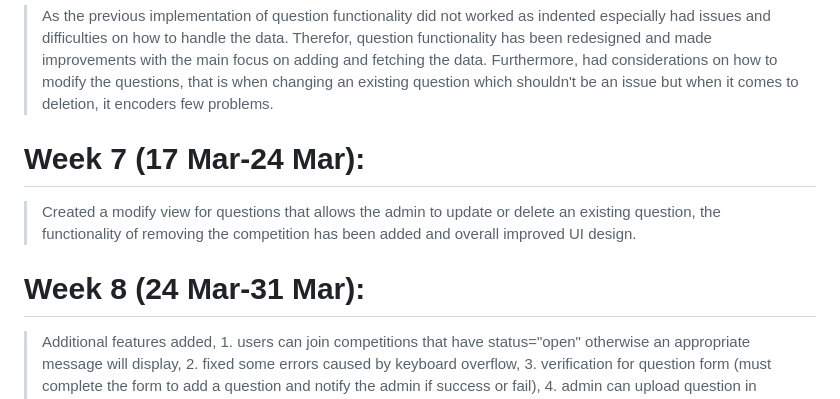
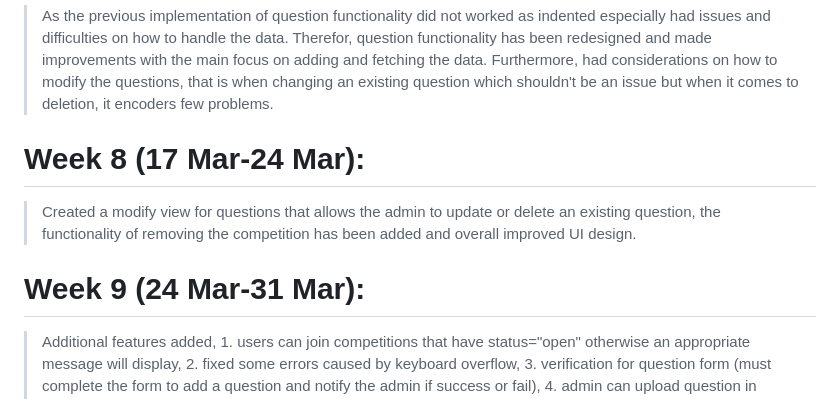
Before and after one commit to pzavros/Inspire-MobileApp, a Markdown page: Logfile_Guowei.md, the part around the change. Rendered like a GitHub page.

```diff
--- a/Logfile_Guowei.md
+++ b/Logfile_Guowei.md
@@ -19,8 +19,8 @@
 # Week 7 (10 Mar-17 Mar):
 > As the previous implementation of question functionality did not worked as indented especially had issues and difficulties on how to handle the data. Therefor, question functionality has been redesigned and made improvements with the main focus on adding and fetching the data. Furthermore, had considerations on how to modify the questions, that is when changing an existing question which shouldn't be an issue but when it comes to deletion, it encoders few problems.
 
-# Week 7 (17 Mar-24 Mar):
+# Week 8 (17 Mar-24 Mar):
 > Created a modify view for questions that allows the admin to update or delete an existing question, the functionality of removing the competition has been added and overall improved UI design.
 
-# Week 8 (24 Mar-31 Mar):
+# Week 9 (24 Mar-31 Mar):
 > Additional features added, 1. users can join competitions that have status="open" otherwise an appropriate message will display, 2. fixed some errors caused by keyboard overflow, 3. verification for question form (must complete the form to add a question and notify the admin if success or fail), 4. admin can upload question in jpg,png format and view (retrieve) them in modify view, finally attempt to create a snack bar to indicate if the uploaded image was success or fail.
```
